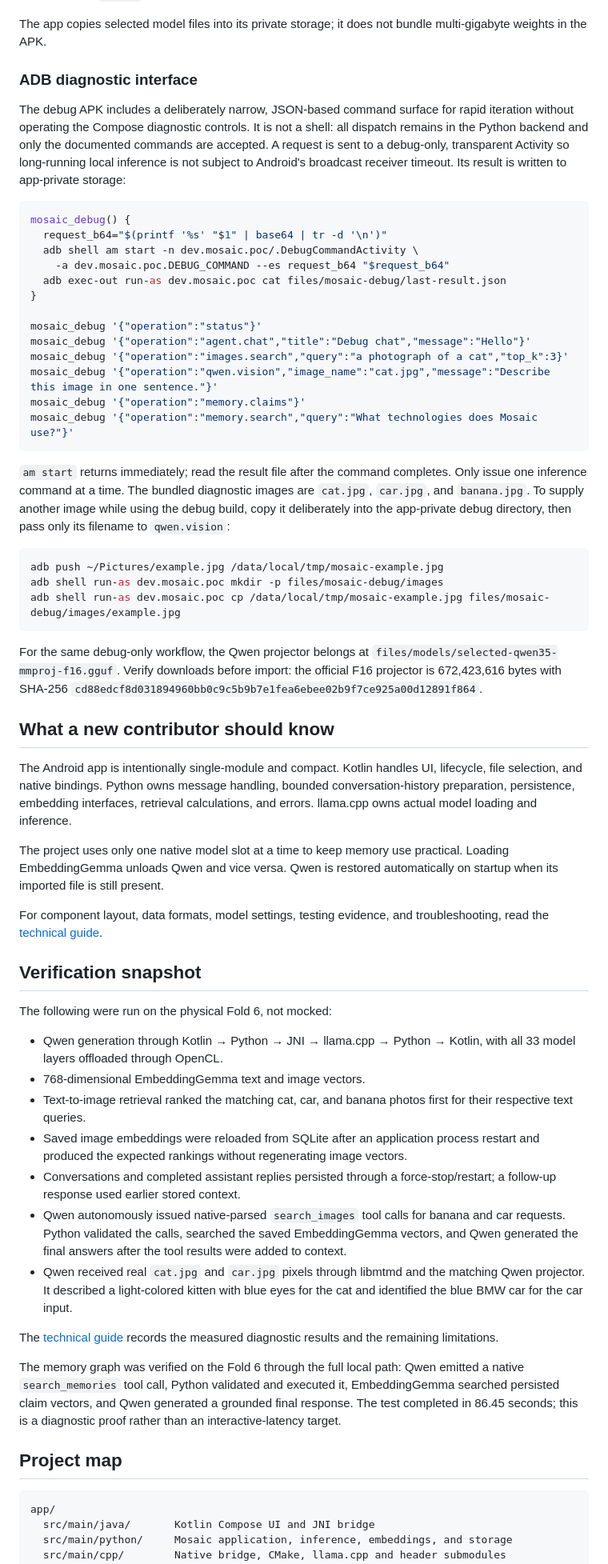
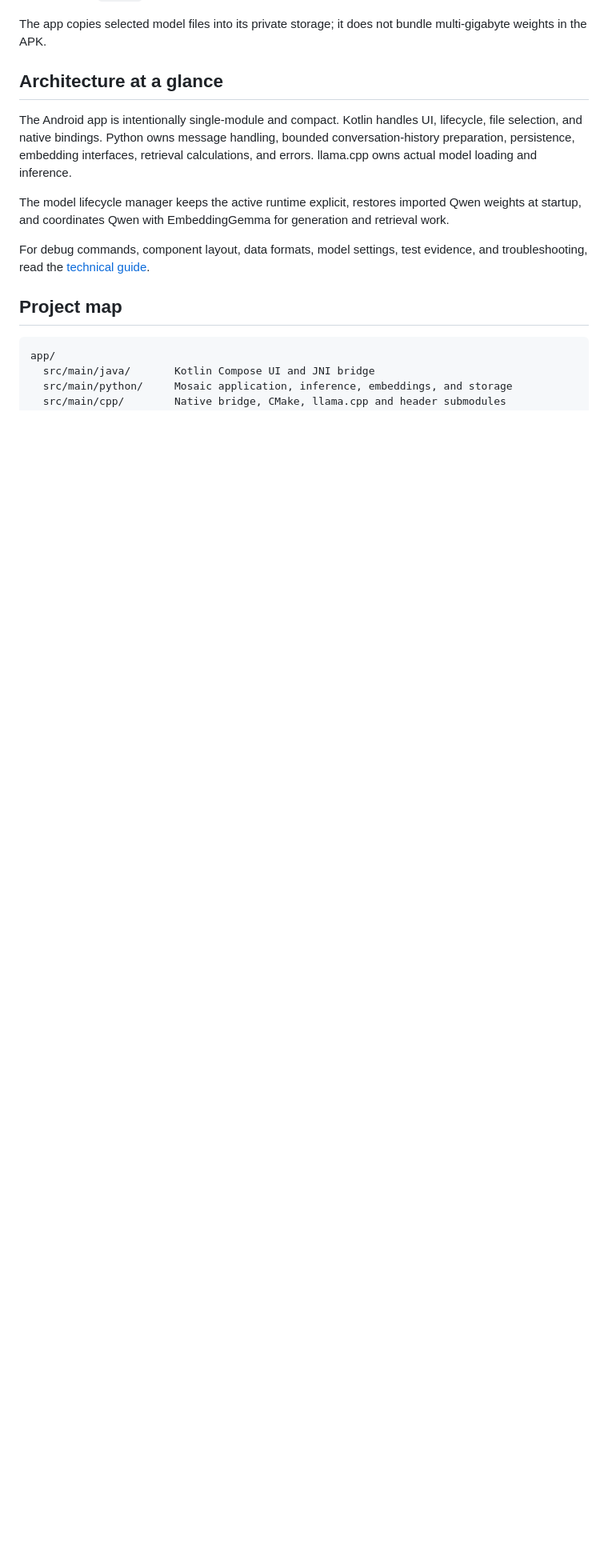
Before and after one commit to randomMatrix77/mosaic, a Markdown page: README.md, the part around one of its changes. Shown at 80% size. GitHub-like rendering; blank space fills up the shorter version.

````diff
--- a/README.md
+++ b/README.md
@@ -78,59 +118,13 @@ On first launch:
 
 The app copies selected model files into its private storage; it does not bundle multi-gigabyte weights in the APK.
 
-### ADB diagnostic interface
-
-The debug APK includes a deliberately narrow, JSON-based command surface for rapid iteration without operating the Compose diagnostic controls. It is not a shell: all dispatch remains in the Python backend and only the documented commands are accepted. A request is sent to a debug-only, transparent Activity so long-running local inference is not subject to Android's broadcast receiver timeout. Its result is written to app-private storage:
-
-```bash
-mosaic_debug() {
-  request_b64="$(printf '%s' "$1" | base64 | tr -d '\n')"
-  adb shell am start -n dev.mosaic.poc/.DebugCommandActivity \
-    -a dev.mosaic.poc.DEBUG_COMMAND --es request_b64 "$request_b64"
-  adb exec-out run-as dev.mosaic.poc cat files/mosaic-debug/last-result.json
-}
-
-mosaic_debug '{"operation":"status"}'
-mosaic_debug '{"operation":"agent.chat","title":"Debug chat","message":"Hello"}'
-mosaic_debug '{"operation":"images.search","query":"a photograph of a cat","top_k":3}'
-mosaic_debug '{"operation":"qwen.vision","image_name":"cat.jpg","message":"Describe this image in one sentence."}'
-mosaic_debug '{"operation":"memory.claims"}'
-mosaic_debug '{"operation":"memory.search","query":"What technologies does Mosaic use?"}'
-```
-
-`am start` returns immediately; read the result file after the command completes. Only issue one inference command at a time. The bundled diagnostic images are `cat.jpg`, `car.jpg`, and `banana.jpg`. To supply another image while using the debug build, copy it deliberately into the app-private debug directory, then pass only its filename to `qwen.vision`:
-
-```bash
-adb push ~/Pictures/example.jpg /data/local/tmp/mosaic-example.jpg
-adb shell run-as dev.mosaic.poc mkdir -p files/mosaic-debug/images
-adb shell run-as dev.mosaic.poc cp /data/local/tmp/mosaic-example.jpg files/mosaic-debug/images/example.jpg
-```
-
-For the same debug-only workflow, the Qwen projector belongs at `files/models/selected-qwen35-mmproj-f16.gguf`. Verify downloads before import: the official F16 projector is 672,423,616 bytes with SHA-256 `cd88edcf8d031894960bb0c9c5b9b7e1fea6ebee02b9f7ce925a00d12891f864`.
-
-## What a new contributor should know
+## Architecture at a glance
 
 The Android app is intentionally single-module and compact. Kotlin handles UI, lifecycle, file selection, and native bindings. Python owns message handling, bounded conversation-history preparation, persistence, embedding interfaces, retrieval calculations, and errors. llama.cpp owns actual model loading and inference.
 
-The project uses only one native model slot at a time to keep memory use practical. Loading EmbeddingGemma unloads Qwen and vice versa. Qwen is restored automatically on startup when its imported file is still present.
+The model lifecycle manager keeps the active runtime explicit, restores imported Qwen weights at startup, and coordinates Qwen with EmbeddingGemma for generation and retrieval work.
 
-For component layout, data formats, model settings, testing evidence, and troubleshooting, read the [technical guide](docs/TECHNICAL.md).
-
-## Verification snapshot
-
-The following were run on the physical Fold 6, not mocked:
-
-- Qwen generation through Kotlin → Python → JNI → llama.cpp → Python → Kotlin, with all 33 model layers offloaded through OpenCL.
-- 768-dimensional EmbeddingGemma text and image vectors.
-- Text-to-image retrieval ranked the matching cat, car, and banana photos first for their respective text queries.
-- Saved image embeddings were reloaded from SQLite after an application process restart and produced the expected rankings without regenerating image vectors.
-- Conversations and completed assistant replies persisted through a force-stop/restart; a follow-up response used earlier stored context.
-- Qwen autonomously issued native-parsed `search_images` tool calls for banana and car requests. Python validated the calls, searched the saved EmbeddingGemma vectors, and Qwen generated the final answers after the tool results were added to context.
-- Qwen received real `cat.jpg` and `car.jpg` pixels through libmtmd and the matching Qwen projector. It described a light-colored kitten with blue eyes for the cat and identified the blue BMW car for the car input.
-
-The [technical guide](docs/TECHNICAL.md#verified-results) records the measured diagnostic results and the remaining limitations.
-
-The memory graph was verified on the Fold 6 through the full local path: Qwen emitted a native `search_memories` tool call, Python validated and executed it, EmbeddingGemma searched persisted claim vectors, and Qwen generated a grounded final response. The test completed in 86.45 seconds; this is a diagnostic proof rather than an interactive-latency target.
+For debug commands, component layout, data formats, model settings, test evidence, and troubleshooting, read the [technical guide](docs/TECHNICAL.md).
 
 ## Project map
 
````
Also changed, not shown: other parts of README.md (+56 -16 lines), docs/TECHNICAL.md (+16 -1 lines).
